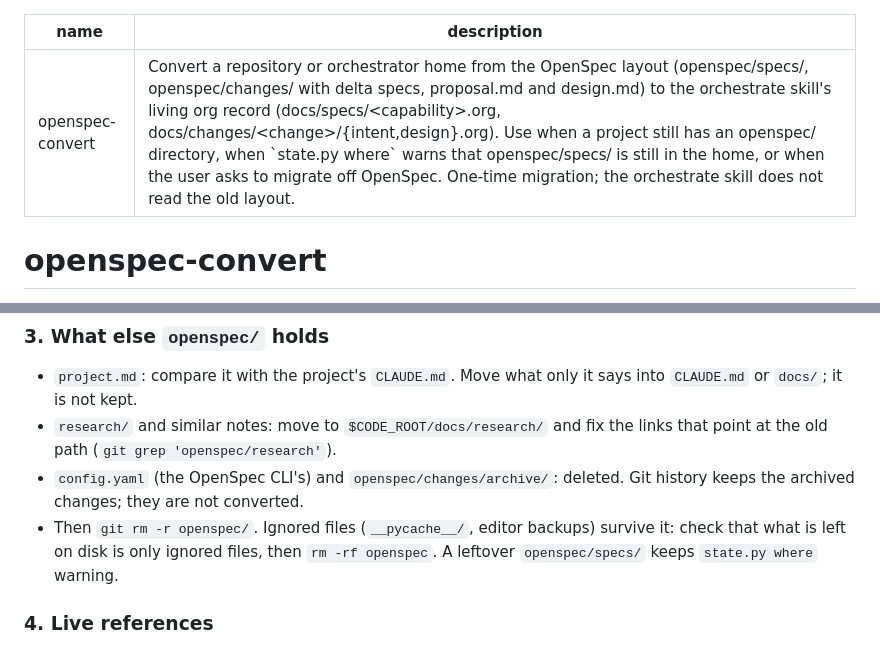
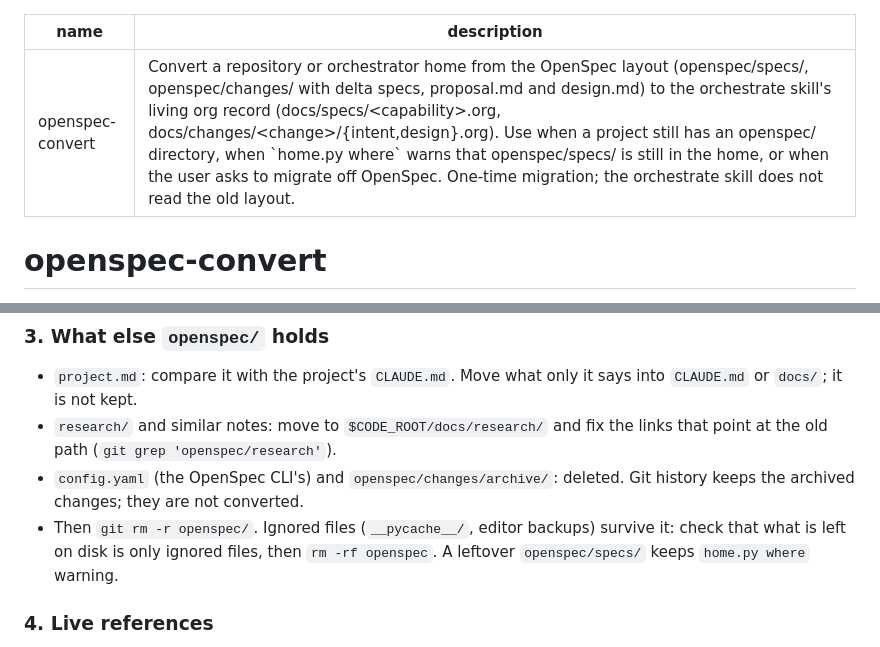
Before and after one commit to moogah/claude_skills, a Markdown page: openspec-convert/SKILL.md, 2 parts joined by grey strips. Drawn GitHub-style.

Commit message:
openspec-convert: the home and its warning come from home.py where, not state.py where
The description, read in every session's skill list, still named the verb the state layer moved to home.py;
the 10-30 treatment and 11-11 treatment-2 replays each called state.py where and were refused (usage).

Co-Authored-By: Claude Opus 5.5 <noreply@anthropic.com>

```diff
--- a/openspec-convert/SKILL.md
+++ b/openspec-convert/SKILL.md
@@ -1,6 +1,6 @@
 ---
 name: openspec-convert
-description: "Convert a repository or orchestrator home from the OpenSpec layout (openspec/specs/, openspec/changes/ with delta specs, proposal.md and design.md) to the orchestrate skill's living org record (docs/specs/<capability>.org, docs/changes/<change>/{intent,design}.org). Use when a project still has an openspec/ directory, when `state.py where` warns that openspec/specs/ is still in the home, or when the user asks to migrate off OpenSpec. One-time migration; the orchestrate skill does not read the old layout."
+description: "Convert a repository or orchestrator home from the OpenSpec layout (openspec/specs/, openspec/changes/ with delta specs, proposal.md and design.md) to the orchestrate skill's living org record (docs/specs/<capability>.org, docs/changes/<change>/{intent,design}.org). Use when a project still has an openspec/ directory, when `home.py where` warns that openspec/specs/ is still in the home, or when the user asks to migrate off OpenSpec. One-time migration; the orchestrate skill does not read the old layout."
 ---
 
 # openspec-convert
@@ -70,7 +70,7 @@ For each active change `<c>`:
 - `project.md`: compare it with the project's `CLAUDE.md`. Move what only it says into `CLAUDE.md` or `docs/`; it is not kept.
 - `research/` and similar notes: move to `$CODE_ROOT/docs/research/` and fix the links that point at the old path (`git grep 'openspec/research'`).
 - `config.yaml` (the OpenSpec CLI's) and `openspec/changes/archive/`: deleted. Git history keeps the archived changes; they are not converted.
-- Then `git rm -r openspec/`. Ignored files (`__pycache__/`, editor backups) survive it: check that what is left on disk is only ignored files, then `rm -rf openspec`. A leftover `openspec/specs/` keeps `state.py where` warning.
+- Then `git rm -r openspec/`. Ignored files (`__pycache__/`, editor backups) survive it: check that what is left on disk is only ignored files, then `rm -rf openspec`. A leftover `openspec/specs/` keeps `home.py where` warning.
 
 ### 4. Live references
 
```
